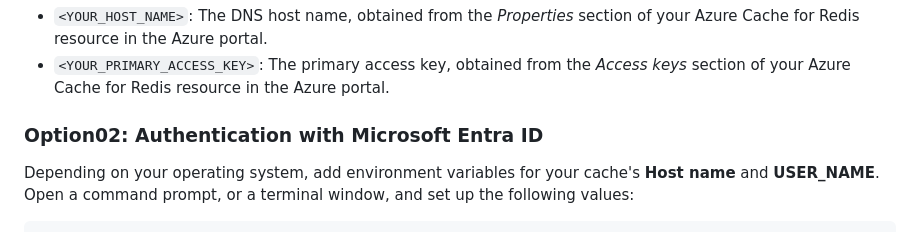
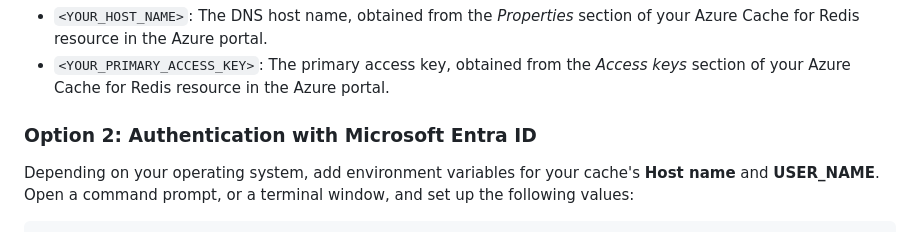
Before and after one commit to Azure-Samples/azure-cache-redis-samples, a Markdown page: quickstart/java-redisson-jcache/README.md, the part around the change. GitHub-like rendering.

Commit message:
Update quickstart/java-redisson-jcache/README.md
Co-authored-by: Philo <philon@microsoft.com>

```diff
--- a/quickstart/java-redisson-jcache/README.md
+++ b/quickstart/java-redisson-jcache/README.md
@@ -42,7 +42,7 @@ Replace the placeholders with the following values:
 - `<YOUR_HOST_NAME>`: The DNS host name, obtained from the *Properties* section of your Azure Cache for Redis resource in the Azure portal.
 - `<YOUR_PRIMARY_ACCESS_KEY>`: The primary access key, obtained from the *Access keys* section of your Azure Cache for Redis resource in the Azure portal.
 
-### Option02: Authentication with Microsoft Entra ID
+### Option 2: Authentication with Microsoft Entra ID
 
 Depending on your operating system, add environment variables for your cache's **Host name** and **USER_NAME**. Open a command prompt, or a terminal window, and set up the following values:
 
```
